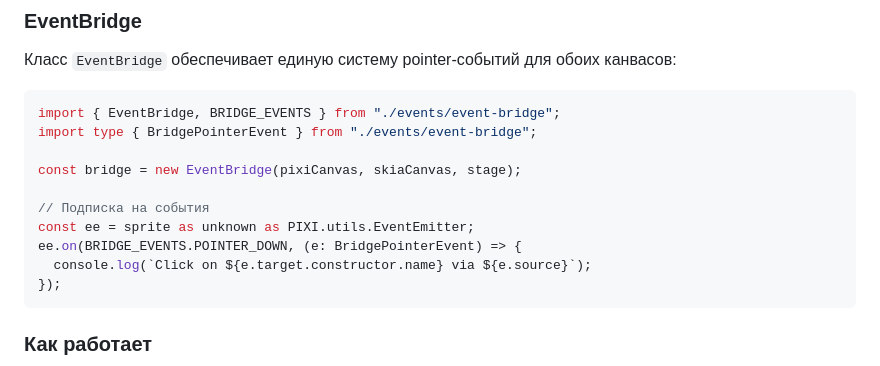
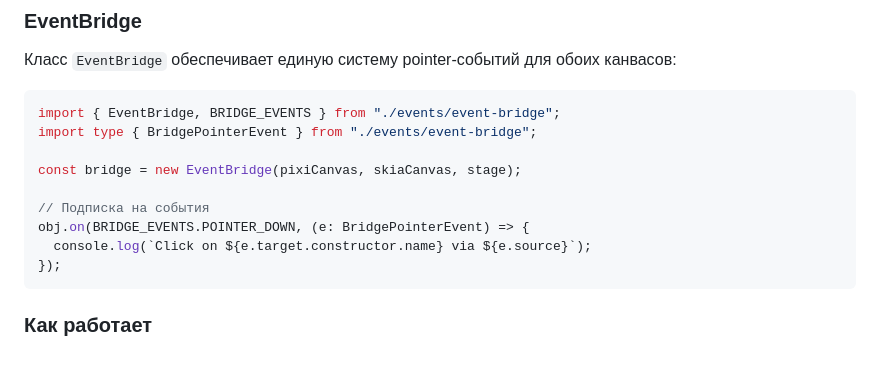
Before and after one commit to danyacodes/pixi-skia, a Markdown page: README.md, the part around the change. Drawn GitHub-style.

````diff
--- a/README.md
+++ b/README.md
@@ -162,8 +162,7 @@ import type { BridgePointerEvent } from "./events/event-bridge";
 const bridge = new EventBridge(pixiCanvas, skiaCanvas, stage);
 
 // Подписка на события
-const ee = sprite as unknown as PIXI.utils.EventEmitter;
-ee.on(BRIDGE_EVENTS.POINTER_DOWN, (e: BridgePointerEvent) => {
+obj.on(BRIDGE_EVENTS.POINTER_DOWN, (e: BridgePointerEvent) => {
   console.log(`Click on ${e.target.constructor.name} via ${e.source}`);
 });
 ```
````
